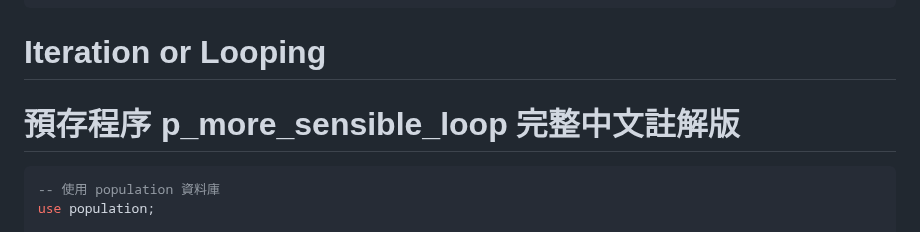
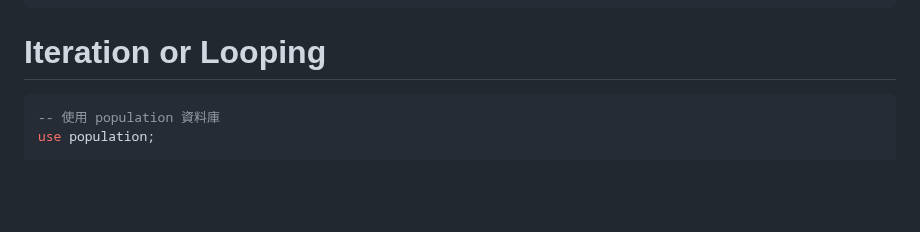
Before and after one commit to jerry0519-nycu/database-management, a Markdown page: ch8.md, the part around the change. Drawn GitHub-style; blank space fills up the shorter version.

````diff
--- a/ch8.md
+++ b/ch8.md
@@ -1209,7 +1209,6 @@ call p_compare_population('New York');
 ```
 
 # Iteration or Looping
-# 預存程序 p_more_sensible_loop 完整中文註解版
 
 ```sql
 -- 使用 population 資料庫
````
